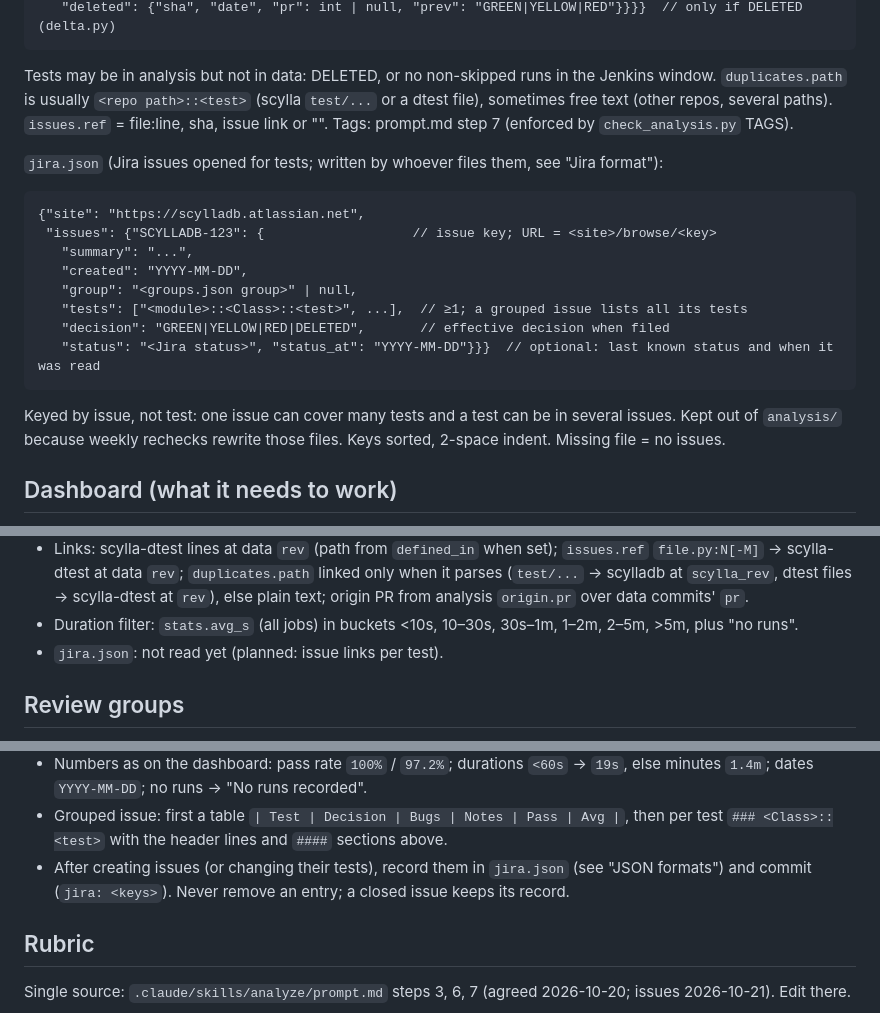
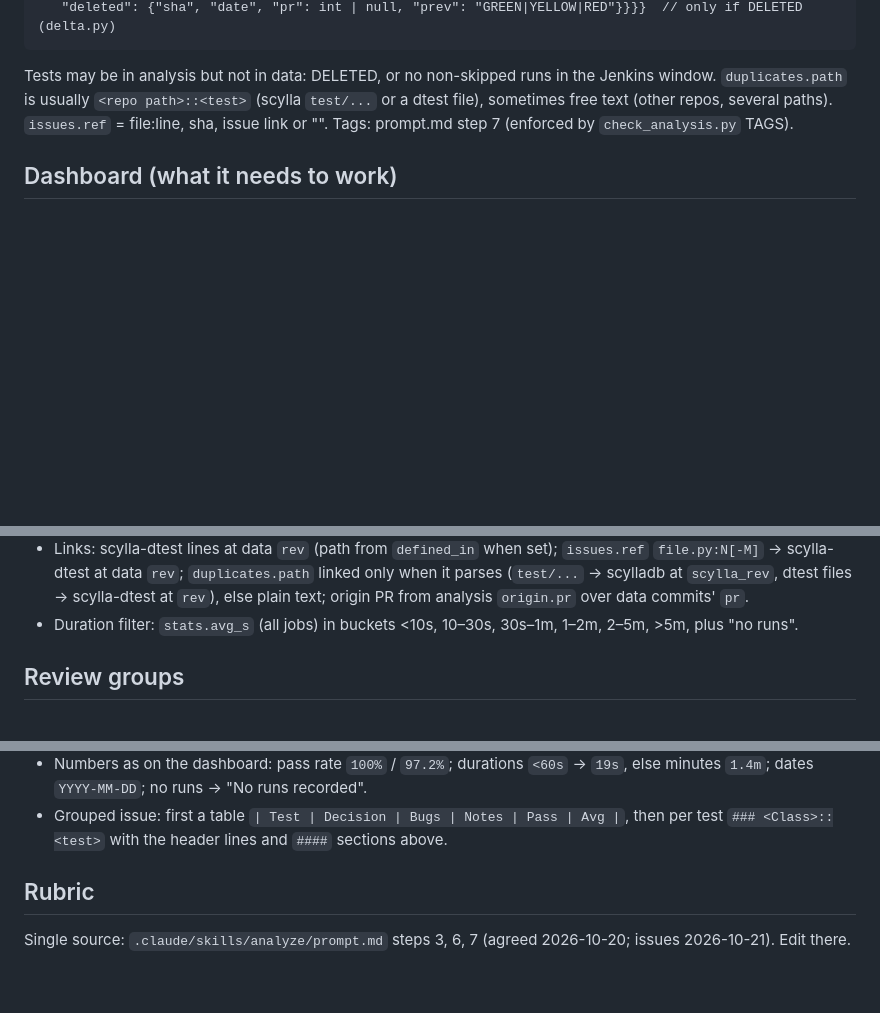
Before and after one commit to cezarmoise/dtest-triage, a Markdown page: CLAUDE.md, 3 parts joined by grey strips. GitHub-like rendering; blank space fills up the shorter version.

Commit message:
Revert "CLAUDE.md: store Jira issues in jira.json"
This reverts commit 8ecfe538733b74be7a00c654f8551c1e013b1a8a.

````diff
--- a/CLAUDE.md
+++ b/CLAUDE.md
@@ -84,20 +84,6 @@ Tests may be in analysis but not in data: DELETED, or no non-skipped runs in the
 (other repos, several paths). `issues.ref` = file:line, sha, issue link or "". Tags: prompt.md step 7
 (enforced by `check_analysis.py` TAGS).
 
-`jira.json` (Jira issues opened for tests; written by whoever files them, see "Jira format"):
-```
-{"site": "https://scylladb.atlassian.net",
- "issues": {"SCYLLADB-123": {                   // issue key; URL = <site>/browse/<key>
-   "summary": "...",
-   "created": "YYYY-MM-DD",
-   "group": "<groups.json group>" | null,
-   "tests": ["<module>::<Class>::<test>", ...],  // ≥1; a grouped issue lists all its tests
-   "decision": "GREEN|YELLOW|RED|DELETED",       // effective decision when filed
-   "status": "<Jira status>", "status_at": "YYYY-MM-DD"}}}  // optional: last known status and when it was read
-```
-Keyed by issue, not test: one issue can cover many tests and a test can be in several issues. Kept out of
-`analysis/` because weekly rechecks rewrite those files. Keys sorted, 2-space indent. Missing file = no issues.
-
 ## Dashboard (what it needs to work)
 
 claude.ai artifact, one HTML file, vanilla JS: https://claude.ai/artifact/KWjMv2KZuU8so4B33tfy9e (its source lives in the
@@ -131,7 +117,6 @@ Data flow:
   at data `rev`; `duplicates.path` linked only when it parses (`test/...` → scylladb at `scylla_rev`, dtest files →
   scylla-dtest at `rev`), else plain text; origin PR from analysis `origin.pr` over data commits' `pr`.
 - Duration filter: `stats.avg_s` (all jobs) in buckets <10s, 10–30s, 30s–1m, 1–2m, 2–5m, >5m, plus "no runs".
-- `jira.json`: not read yet (planned: issue links per test).
 
 ## Review groups
 
@@ -191,8 +176,6 @@ Review group: <group> (<team>), reviewers: <names>
   dates `YYYY-MM-DD`; no runs → "No runs recorded".
 - Grouped issue: first a table `| Test | Decision | Bugs | Notes | Pass | Avg |`, then per test `### <Class>::<test>`
   with the header lines and `####` sections above.
-- After creating issues (or changing their tests), record them in `jira.json` (see "JSON formats") and commit
-  (`jira: <keys>`). Never remove an entry; a closed issue keeps its record.
 
 ## Rubric
 
````
